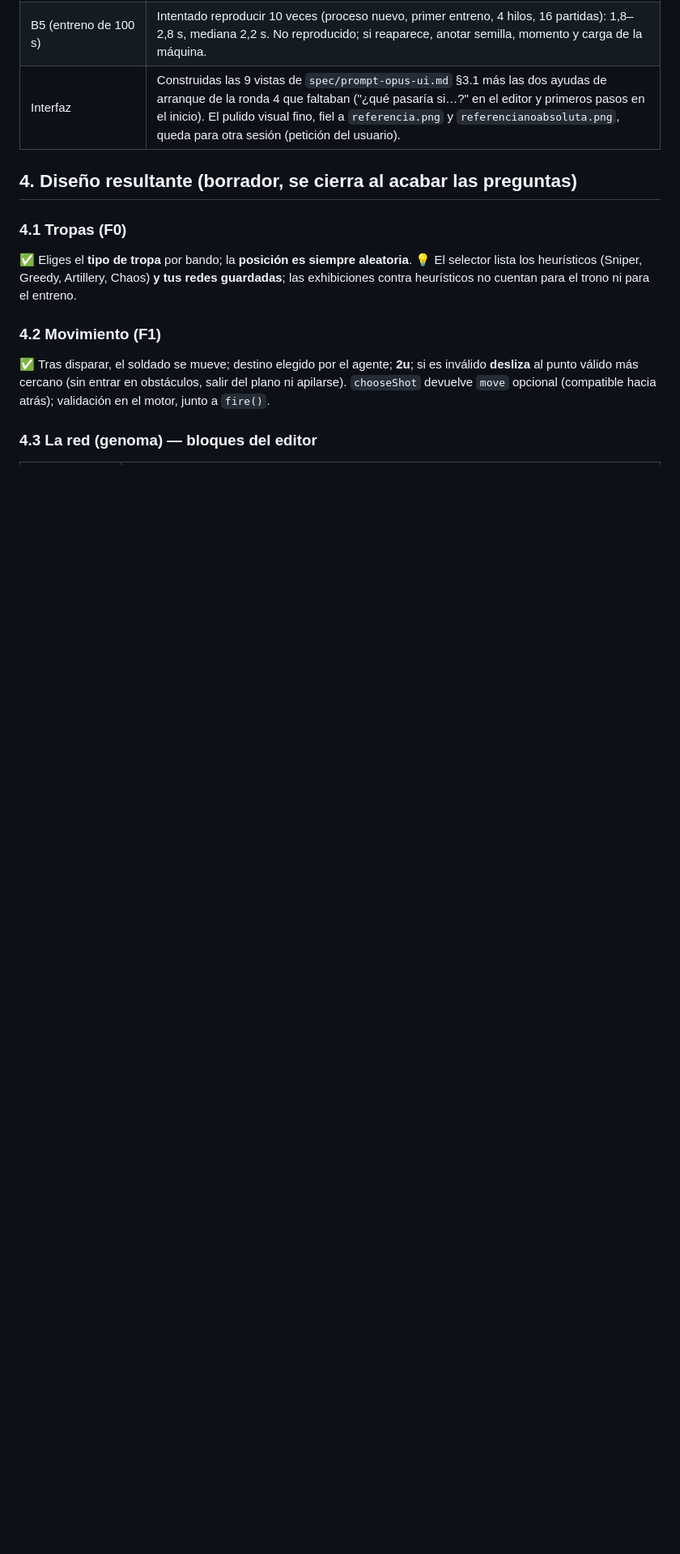
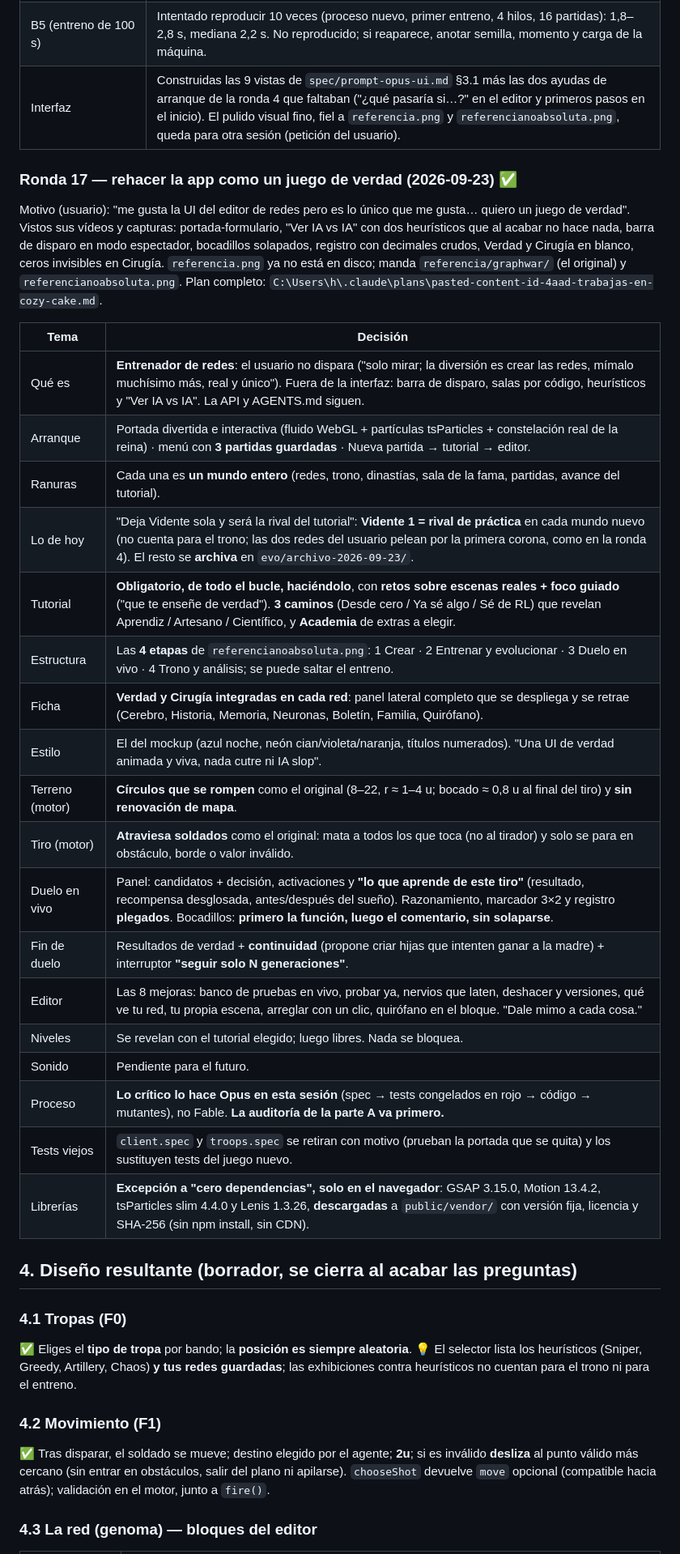
Before and after one commit to DasikuHp/rlwar, a Markdown page: plan2.md, the part around the change. Shown at 81% size. GitHub-like rendering; blank space fills up the shorter version.

Commit message:
docs(plan2): ronda 17 — rehacer la app como juego de verdad (Entrenador de redes)
Decisiones de la entrevista del 2026-09-23: el usuario no dispara; portada viva con 3 mundos guardados;
tutorial obligatorio de todo el bucle (3 caminos + Academia); las 4 etapas del mockup; ficha de red en
panel lateral con Verdad y Cirugía; terreno de círculos que se rompe sin renovación; tiro que atraviesa
soldados; Vidente como rival de práctica; GSAP, Motion, tsParticles y Lenis descargados en public/vendor
(excepción a "cero dependencias", solo en el navegador); lo crítico lo hace Opus con tests primero; la
auditoría de la parte A va primero.

Co-Authored-By: Claude Opus 5.5 (1M context) <noreply@anthropic.com>

```diff
--- a/plan2.md
+++ b/plan2.md
@@ -192,6 +192,34 @@ el único punto de validación de disparos.
 | B5 (entreno de 100 s) | Intentado reproducir 10 veces (proceso nuevo, primer entreno, 4 hilos, 16 partidas): 1,8–2,8 s, mediana 2,2 s. No reproducido; si reaparece, anotar semilla, momento y carga de la máquina. |
 | Interfaz | Construidas las 9 vistas de `spec/prompt-opus-ui.md` §3.1 más las dos ayudas de arranque de la ronda 4 que faltaban ("¿qué pasaría si…?" en el editor y primeros pasos en el inicio). El pulido visual fino, fiel a `referencia.png` y `referencianoabsoluta.png`, queda para otra sesión (petición del usuario). |
 
+### Ronda 17 — rehacer la app como un juego de verdad (2026-09-23) ✅
+Motivo (usuario): "me gusta la UI del editor de redes pero es lo único que me gusta… quiero un juego de verdad". Vistos
+sus vídeos y capturas: portada-formulario, "Ver IA vs IA" con dos heurísticos que al acabar no hace nada, barra de
+disparo en modo espectador, bocadillos solapados, registro con decimales crudos, Verdad y Cirugía en blanco, ceros
+invisibles en Cirugía. `referencia.png` ya no está en disco; manda `referencia/graphwar/` (el original) y
+`referencianoabsoluta.png`. Plan completo: `C:\Users\h\.claude\plans\pasted-content-id-4aad-trabajas-en-cozy-cake.md`.
+
+| Tema | Decisión |
+|---|---|
+| Qué es | **Entrenador de redes**: el usuario no dispara ("solo mirar; la diversión es crear las redes, mímalo muchísimo más, real y único"). Fuera de la interfaz: barra de disparo, salas por código, heurísticos y "Ver IA vs IA". La API y AGENTS.md siguen. |
+| Arranque | Portada divertida e interactiva (fluido WebGL + partículas tsParticles + constelación real de la reina) · menú con **3 partidas guardadas** · Nueva partida → tutorial → editor. |
+| Ranuras | Cada una es **un mundo entero** (redes, trono, dinastías, sala de la fama, partidas, avance del tutorial). |
+| Lo de hoy | "Deja Vidente sola y será la rival del tutorial": **Vidente 1 = rival de práctica** en cada mundo nuevo (no cuenta para el trono; las dos redes del usuario pelean por la primera corona, como en la ronda 4). El resto se **archiva** en `evo/archivo-2026-09-23/`. |
+| Tutorial | **Obligatorio, de todo el bucle, haciéndolo**, con **retos sobre escenas reales + foco guiado** ("que te enseñe de verdad"). **3 caminos** (Desde cero / Ya sé algo / Sé de RL) que revelan Aprendiz / Artesano / Científico, y **Academia** de extras a elegir. |
+| Estructura | Las **4 etapas** de `referencianoabsoluta.png`: 1 Crear · 2 Entrenar y evolucionar · 3 Duelo en vivo · 4 Trono y análisis; se puede saltar el entreno. |
+| Ficha | **Verdad y Cirugía integradas en cada red**: panel lateral completo que se despliega y se retrae (Cerebro, Historia, Memoria, Neuronas, Boletín, Familia, Quirófano). |
+| Estilo | El del mockup (azul noche, neón cian/violeta/naranja, títulos numerados). "Una UI de verdad animada y viva, nada cutre ni IA slop". |
+| Terreno (motor) | **Círculos que se rompen** como el original (8–22, r ≈ 1–4 u; bocado ≈ 0,8 u al final del tiro) y **sin renovación de mapa**. |
+| Tiro (motor) | **Atraviesa soldados** como el original: mata a todos los que toca (no al tirador) y solo se para en obstáculo, borde o valor inválido. |
+| Duelo en vivo | Panel: candidatos + decisión, activaciones y **"lo que aprende de este tiro"** (resultado, recompensa desglosada, antes/después del sueño). Razonamiento, marcador 3×2 y registro **plegados**. Bocadillos: **primero la función, luego el comentario, sin solaparse**. |
+| Fin de duelo | Resultados de verdad + **continuidad** (propone criar hijas que intenten ganar a la madre) + interruptor **"seguir solo N generaciones"**. |
+| Editor | Las 8 mejoras: banco de pruebas en vivo, probar ya, nervios que laten, deshacer y versiones, qué ve tu red, tu propia escena, arreglar con un clic, quirófano en el bloque. "Dale mimo a cada cosa." |
+| Niveles | Se revelan con el tutorial elegido; luego libres. Nada se bloquea. |
+| Sonido | Pendiente para el futuro. |
+| Proceso | **Lo crítico lo hace Opus en esta sesión** (spec → tests congelados en rojo → código → mutantes), no Fable. **La auditoría de la parte A va primero.** |
+| Tests viejos | `client.spec` y `troops.spec` se retiran con motivo (prueban la portada que se quita) y los sustituyen tests del juego nuevo. |
+| Librerías | **Excepción a "cero dependencias", solo en el navegador**: GSAP 3.15.0, Motion 13.4.2, tsParticles slim 4.4.0 y Lenis 1.3.26, **descargadas** a `public/vendor/` con versión fija, licencia y SHA-256 (sin npm install, sin CDN). |
+
 ## 4. Diseño resultante (borrador, se cierra al acabar las preguntas)
 
 ### 4.1 Tropas (F0)
```
